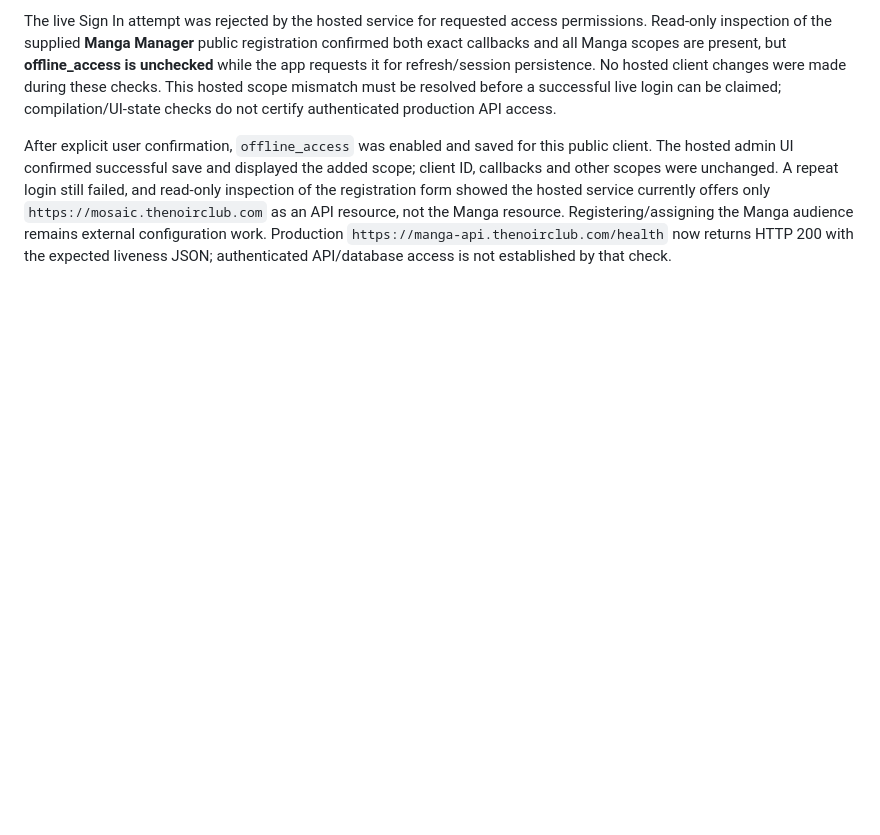
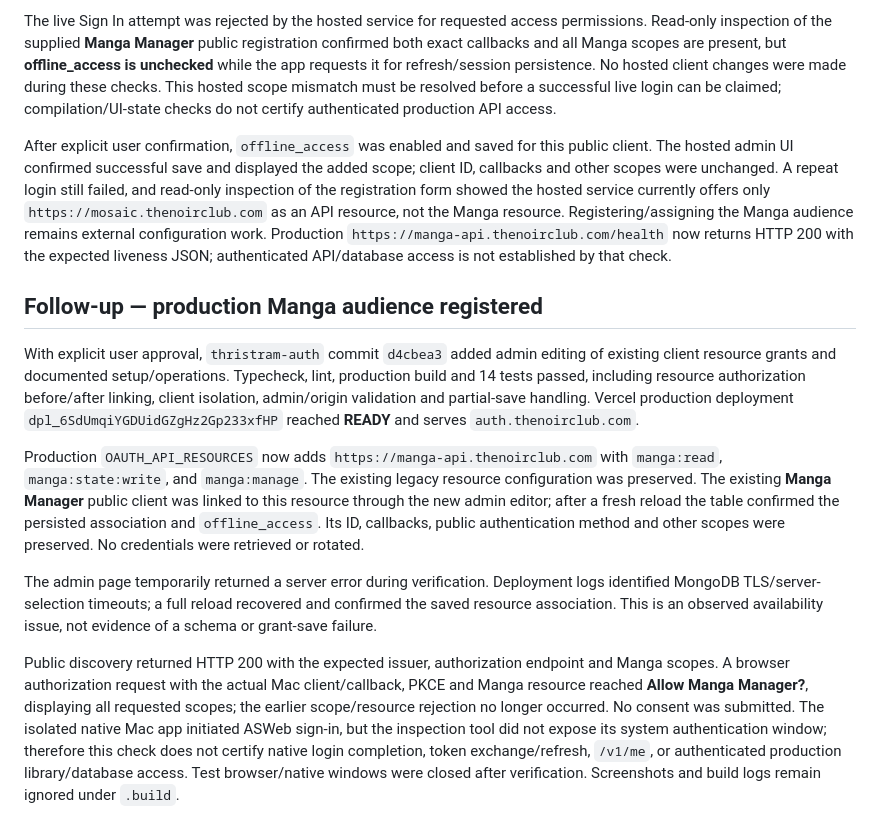
Before and after one commit to thristram/MangaReader, a Markdown page: docs/verification.md, the part around the change. Rendered like a GitHub page; blank space fills up the shorter version.

Commit message:
docs: record production Manga audience verification

```diff
--- a/docs/verification.md
+++ b/docs/verification.md
@@ -39,3 +39,13 @@ Checks: Mac arm64 and iPhone Simulator builds passed; 7 shared Swift tests passe
 The live Sign In attempt was rejected by the hosted service for requested access permissions. Read-only inspection of the supplied **Manga Manager** public registration confirmed both exact callbacks and all Manga scopes are present, but **offline_access is unchecked** while the app requests it for refresh/session persistence. No hosted client changes were made during these checks. This hosted scope mismatch must be resolved before a successful live login can be claimed; compilation/UI-state checks do not certify authenticated production API access.
 
 After explicit user confirmation, `offline_access` was enabled and saved for this public client. The hosted admin UI confirmed successful save and displayed the added scope; client ID, callbacks and other scopes were unchanged. A repeat login still failed, and read-only inspection of the registration form showed the hosted service currently offers only `https://mosaic.thenoirclub.com` as an API resource, not the Manga resource. Registering/assigning the Manga audience remains external configuration work. Production `https://manga-api.thenoirclub.com/health` now returns HTTP 200 with the expected liveness JSON; authenticated API/database access is not established by that check.
+
+## Follow-up — production Manga audience registered
+
+With explicit user approval, `thristram-auth` commit `d4cbea3` added admin editing of existing client resource grants and documented setup/operations. Typecheck, lint, production build and 14 tests passed, including resource authorization before/after linking, client isolation, admin/origin validation and partial-save handling. Vercel production deployment `dpl_6SdUmqiYGDUidGZgHz2Gp233xfHP` reached **READY** and serves `auth.thenoirclub.com`.
+
+Production `OAUTH_API_RESOURCES` now adds `https://manga-api.thenoirclub.com` with `manga:read`, `manga:state:write`, and `manga:manage`. The existing legacy resource configuration was preserved. The existing **Manga Manager** public client was linked to this resource through the new admin editor; after a fresh reload the table confirmed the persisted association and `offline_access`. Its ID, callbacks, public authentication method and other scopes were preserved. No credentials were retrieved or rotated.
+
+The admin page temporarily returned a server error during verification. Deployment logs identified MongoDB TLS/server-selection timeouts; a full reload recovered and confirmed the saved resource association. This is an observed availability issue, not evidence of a schema or grant-save failure.
+
+Public discovery returned HTTP 200 with the expected issuer, authorization endpoint and Manga scopes. A browser authorization request with the actual Mac client/callback, PKCE and Manga resource reached **Allow Manga Manager?**, displaying all requested scopes; the earlier scope/resource rejection no longer occurred. No consent was submitted. The isolated native Mac app initiated ASWeb sign-in, but the inspection tool did not expose its system authentication window; therefore this check does not certify native login completion, token exchange/refresh, `/v1/me`, or authenticated production library/database access. Test browser/native windows were closed after verification. Screenshots and build logs remain ignored under `.build`.
```
